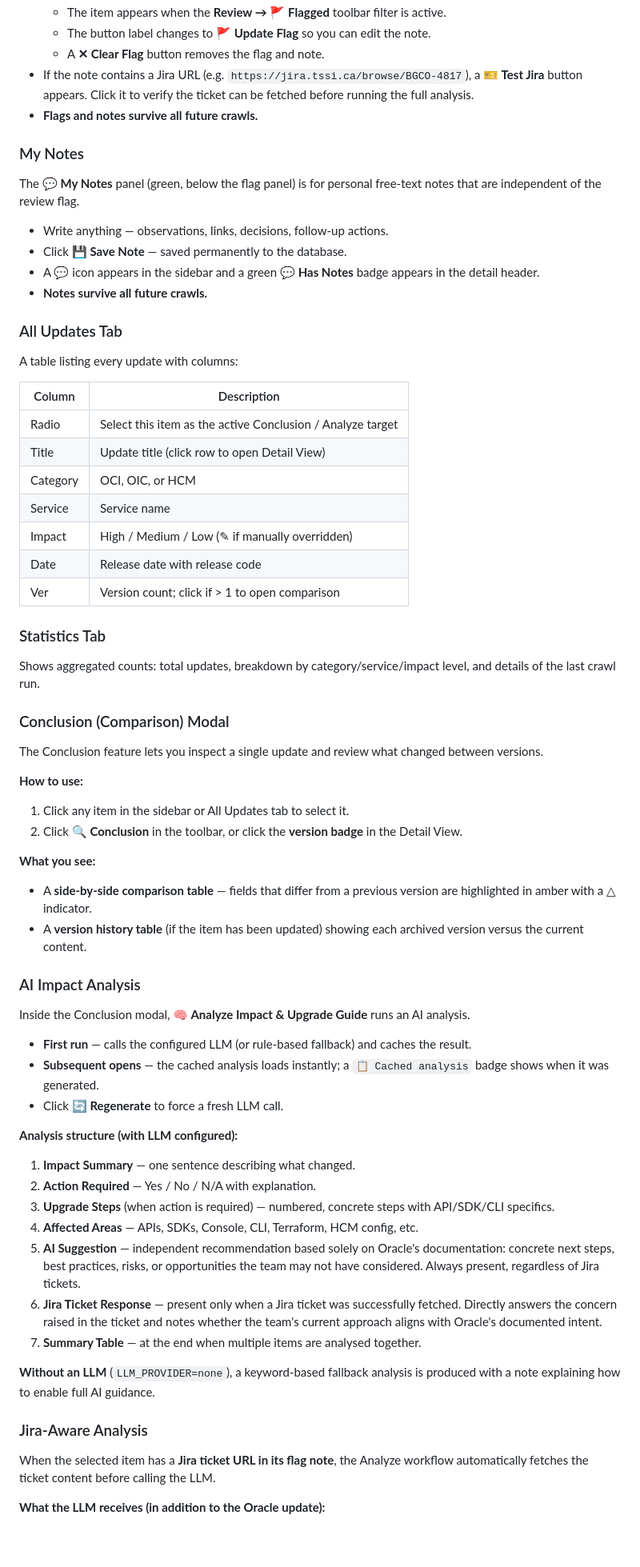
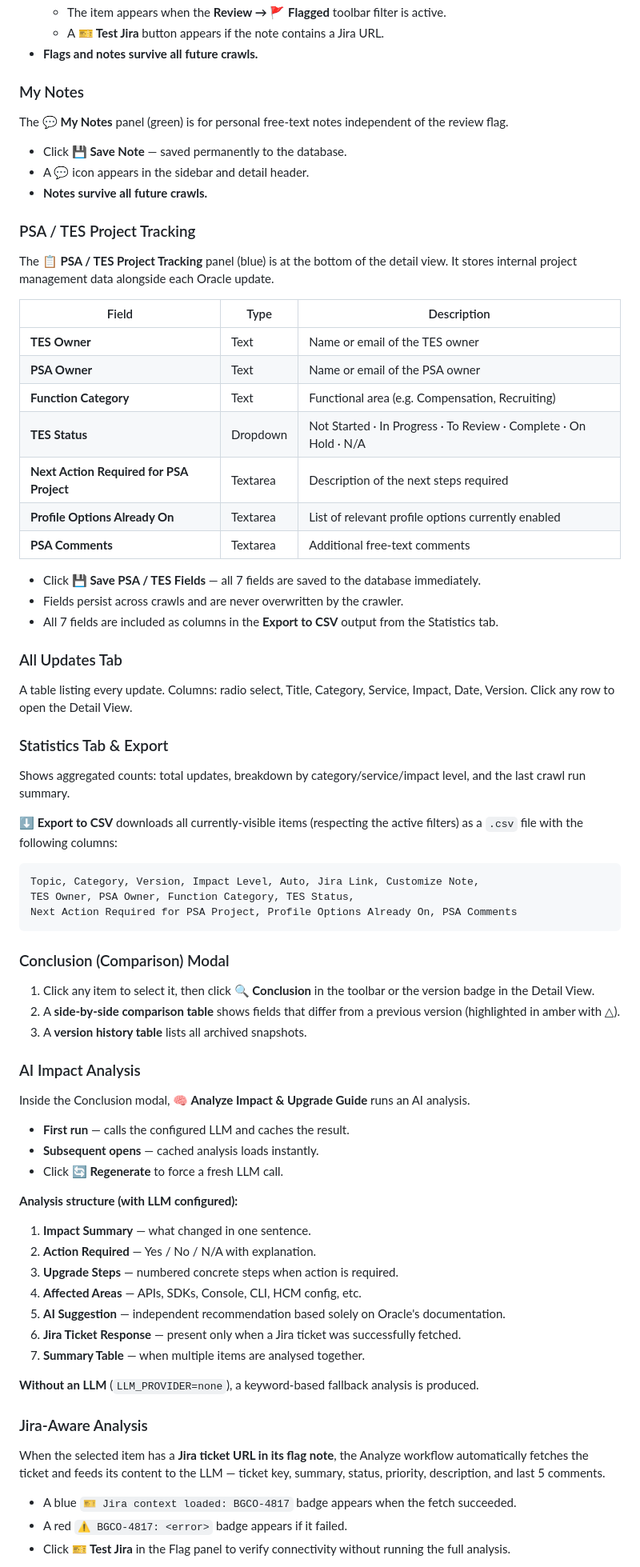
Before and after one commit to jizhaogit/Oracle-Update-Monitor, a Markdown page: README.md, the part around one of its changes. Shown at 80% size. Drawn GitHub-style; blank space fills up the shorter version.

````diff
--- a/README.md
+++ b/README.md
@@ -429,73 +391,80 @@ The **🚩 Flag for Review** panel lets you mark any item as needing team attent
   - The item appears when the **Review → 🚩 Flagged** toolbar filter is active.
-  - The button label changes to **🚩 Update Flag** so you can edit the note.
-  - A **✕ Clear Flag** button removes the flag and note.
-- If the note contains a Jira URL (e.g. `https://jira.tssi.ca/browse/BGCO-4817`), a **🎫 Test Jira** button appears. Click it to verify the ticket can be fetched before running the full analysis.
+  - A **🎫 Test Jira** button appears if the note contains a Jira URL.
 - **Flags and notes survive all future crawls.**
 
 ### My Notes
 
-The **💬 My Notes** panel (green, below the flag panel) is for personal free-text notes that are independent of the review flag.
+The **💬 My Notes** panel (green) is for personal free-text notes independent of the review flag.
 
-- Write anything — observations, links, decisions, follow-up actions.
 - Click **💾 Save Note** — saved permanently to the database.
-- A 💬 icon appears in the sidebar and a green **💬 Has Notes** badge appears in the detail header.
+- A 💬 icon appears in the sidebar and detail header.
 - **Notes survive all future crawls.**
+
+### PSA / TES Project Tracking
+
+The **📋 PSA / TES Project Tracking** panel (blue) is at the bottom of the detail view. It stores internal project management data alongside each Oracle update.
+
+| Field | Type | Description |
+|---|---|---|
+| **TES Owner** | Text | Name or email of the TES owner |
+| **PSA Owner** | Text | Name or email of the PSA owner |
+| **Function Category** | Text | Functional area (e.g. Compensation, Recruiting) |
+| **TES Status** | Dropdown | Not Started · In Progress · To Review · Complete · On Hold · N/A |
+| **Next Action Required for PSA Project** | Textarea | Description of the next steps required |
+| **Profile Options Already On** | Textarea | List of relevant profile options currently enabled |
+| **PSA Comments** | Textarea | Additional free-text comments |
+
+- Click **💾 Save PSA / TES Fields** — all 7 fields are saved to the database immediately.
+- Fields persist across crawls and are never overwritten by the crawler.
+- All 7 fields are included as columns in the **Export to CSV** output from the Statistics tab.
 
 ### All Updates Tab
 
-A table listing every update with columns:
+A table listing every update. Columns: radio select, Title, Category, Service, Impact, Date, Version. Click any row to open the Detail View.
 
-| Column | Description |
-|---|---|
-| Radio | Select this item as the active Conclusion / Analyze target |
-| Title | Update title (click row to open Detail View) |
-| Category | OCI, OIC, or HCM |
-| Service | Service name |
-| Impact | High / Medium / Low (✎ if manually overridden) |
-| Date | Release date with release code |
-| Ver | Version count; click if > 1 to open comparison |
+### Statistics Tab & Export
 
-### Statistics Tab
+Shows aggregated counts: total updates, breakdown by category/service/impact level, and the last crawl run summary.
 
-Shows aggregated counts: total updates, breakdown by category/service/impact level, and details of the last crawl run.
+**⬇ Export to CSV** downloads all currently-visible items (respecting the active filters) as a `.csv` file with the following columns:
+
+```
+Topic, Category, Version, Impact Level, Auto, Jira Link, Customize Note,
+TES Owner, PSA Owner, Function Category, TES Status,
+Next Action Required for PSA Project, Profile Options Already On, PSA Comments
+```
 
 ### Conclusion (Comparison) Modal
 
-The Conclusion feature lets you inspect a single update and review what changed between versions.
-
-**How to use:**
-
-1. Click any item in the sidebar or All Updates tab to select it.
-2. Click **🔍 Conclusion** in the toolbar, or click the **version badge** in the Detail View.
-
-**What you see:**
-
-- A **side-by-side comparison table** — fields that differ from a previous version are highlighted in amber with a △ indicator.
-- A **version history table** (if the item has been updated) showing each archived version versus the current content.
+1. Click any item to select it, then click **🔍 Conclusion** in the toolbar or the version badge in the Detail View.
+2. A **side-by-side comparison table** shows fields that differ from a previous version (highlighted in amber with △).
+3. A **version history table** lists all archived snapshots.
 
 ### AI Impact Analysis
 
 Inside the Conclusion modal, **🧠 Analyze Impact & Upgrade Guide** runs an AI analysis.
 
-- **First run** — calls the configured LLM (or rule-based fallback) and caches the result.
-- **Subsequent opens** — the cached analysis loads instantly; a `📋 Cached analysis` badge shows when it was generated.
+- **First run** — calls the configured LLM and caches the result.
+- **Subsequent opens** — cached analysis loads instantly.
 - Click **🔄 Regenerate** to force a fresh LLM call.
 
 **Analysis structure (with LLM configured):**
 
-1. **Impact Summary** — one sentence describing what changed.
+1. **Impact Summary** — what changed in one sentence.
 2. **Action Required** — Yes / No / N/A with explanation.
-3. **Upgrade Steps** (when action is required) — numbered, concrete steps with API/SDK/CLI specifics.
-4. **Affected Areas** — APIs, SDKs, Console, CLI, Terraform, HCM config, etc.
-5. **AI Suggestion** — independent recommendation based solely on Oracle's documentation: concrete next steps, best practices, risks, or opportunities the team may not have considered. Always present, regardless of Jira tickets.
-6. **Jira Ticket Response** — present only when a Jira ticket was successfully fetched. Directly answers the concern raised in the ticket and notes whether the team's current approach aligns with Oracle's documented intent.
-7. **Summary Table** — at the end when multiple items are analysed together.
+3. **Upgrade Steps** — numbered concrete steps when action is required.
+4. **Affected Areas** — APIs, SDKs, Console, CLI, HCM config, etc.
+5. **AI Suggestion** — independent recommendation based solely on Oracle's documentation.
+6. **Jira Ticket Response** — present only when a Jira ticket was successfully fetched.
+7. **Summary Table** — when multiple items are analysed together.
 
-**Without an LLM** (`LLM_PROVIDER=none`), a keyword-based fallback analysis is produced with a note explaining how to enable full AI guidance.
+**Without an LLM** (`LLM_PROVIDER=none`), a keyword-based fallback analysis is produced.
 
 ### Jira-Aware Analysis
 
-When the selected item has a **Jira ticket URL in its flag note**, the Analyze workflow automatically fetches the ticket content before calling the LLM.
+When the selected item has a **Jira ticket URL in its flag note**, the Analyze workflow automatically fetches the ticket and feeds its content to the LLM — ticket key, summary, status, priority, description, and last 5 comments.
 
-**What the LLM receives (in addition to the Oracle update):**
+- A blue `🎫 Jira context loaded: BGCO-4817` badge appears when the fetch succeeded.
+- A red `⚠ BGCO-4817: <error>` badge appears if it failed.
+- Click **🎫 Test Jira** in the Flag panel to verify connectivity without running the full analysis.
 
````
Also changed, not shown: other parts of README.md (+172 -207 lines).
